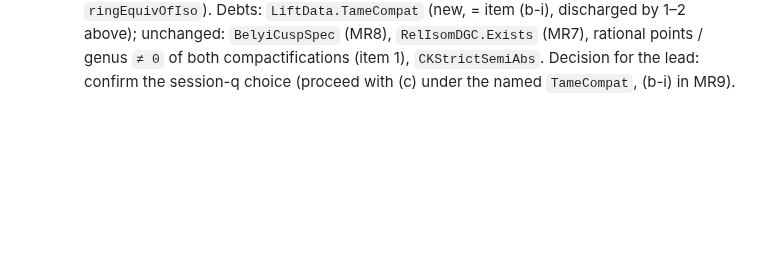
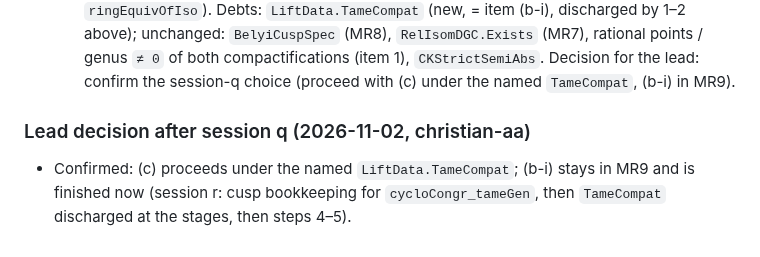
Before and after one commit to lana-agents/iut, a Markdown page: Plans/MR9Plan.md, the part around the change. Rendered like a GitHub page; blank space fills up the shorter version.

Commit message:
MR9 (session r): record lead decision after session q
Co-Authored-By: Claude Opus 5.5 (1M context) <noreply@anthropic.com>

```diff
--- a/Plans/MR9Plan.md
+++ b/Plans/MR9Plan.md
@@ -1479,3 +1479,7 @@ Order: U1 → L1, C1, K1, K2 in parallel → U2 → (after MR8.5) A1 → K3, K4
   Debts: `LiftData.TameCompat` (new, = item (b-i), discharged by 1–2 above); unchanged: `BelyiCuspSpec` (MR8),
   `RelIsomDGC.Exists` (MR7), rational points / genus `≠ 0` of both compactifications (item 1), `CKStrictSemiAbs`.
   Decision for the lead: confirm the session-q choice (proceed with (c) under the named `TameCompat`, (b-i) in MR9).
+
+### Lead decision after session q (2026-11-02, christian-aa)
+- Confirmed: (c) proceeds under the named `LiftData.TameCompat`; (b-i) stays in MR9 and is finished now (session r:
+  cusp bookkeeping for `cycloCongr_tameGen`, then `TameCompat` discharged at the stages, then steps 4–5).
```
